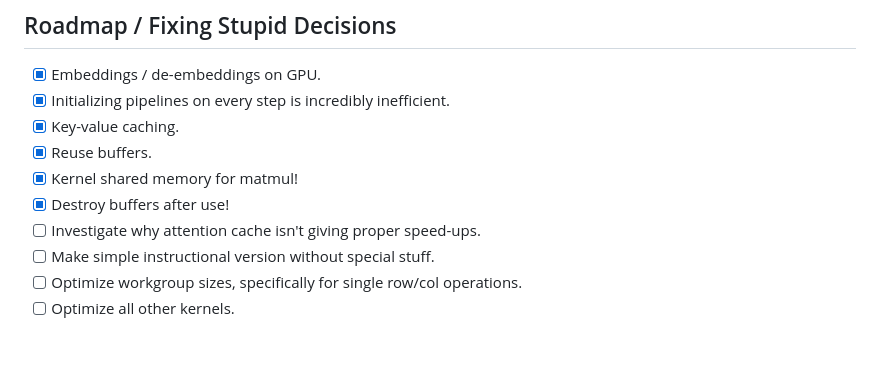
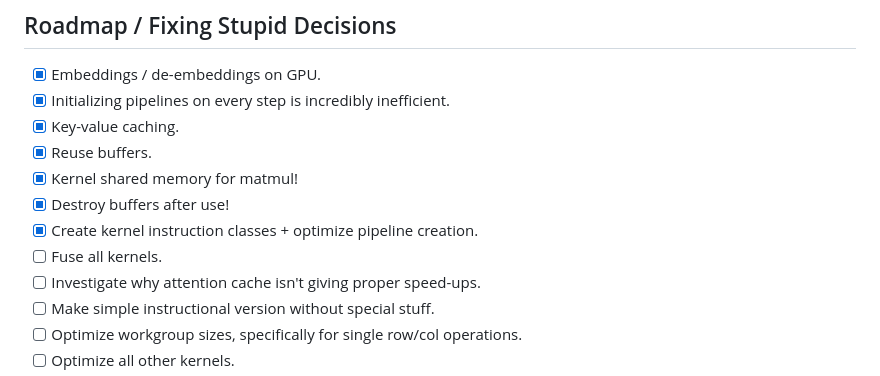
Before and after one commit to 0hq/WebGPT, a Markdown page: README.md, the part around the change. Rendered like a GitHub page; blank space fills up the shorter version.

```diff
--- a/README.md
+++ b/README.md
@@ -29,6 +29,8 @@ If you want to try out WebGPT, visit the demo website here [KMeans.org](https://
 - [X] Reuse buffers.
 - [X] Kernel shared memory for matmul!
 - [X] Destroy buffers after use!
+- [X] Create kernel instruction classes + optimize pipeline creation.
+- [ ] Fuse all kernels.
 - [ ] Investigate why attention cache isn't giving proper speed-ups.
 - [ ] Make simple instructional version without special stuff.
 - [ ] Optimize workgroup sizes, specifically for single row/col operations.
```
